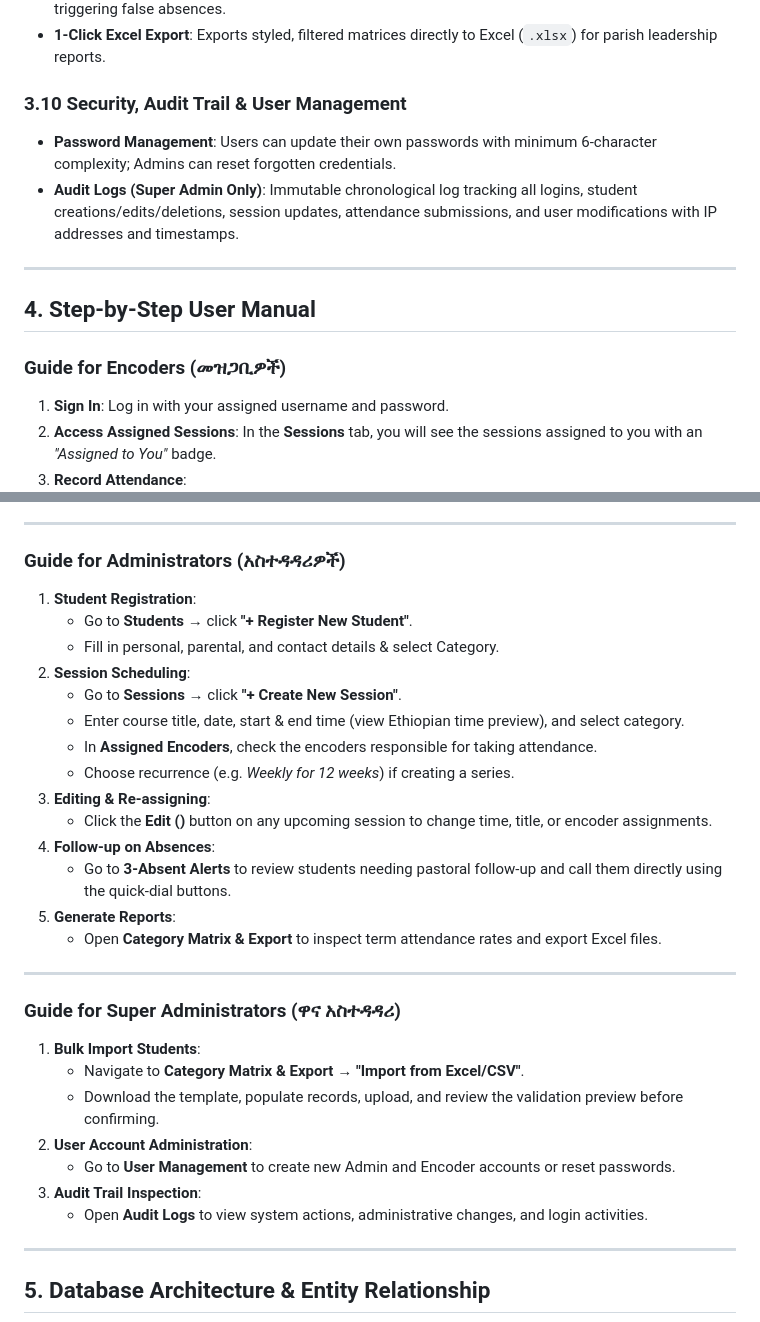
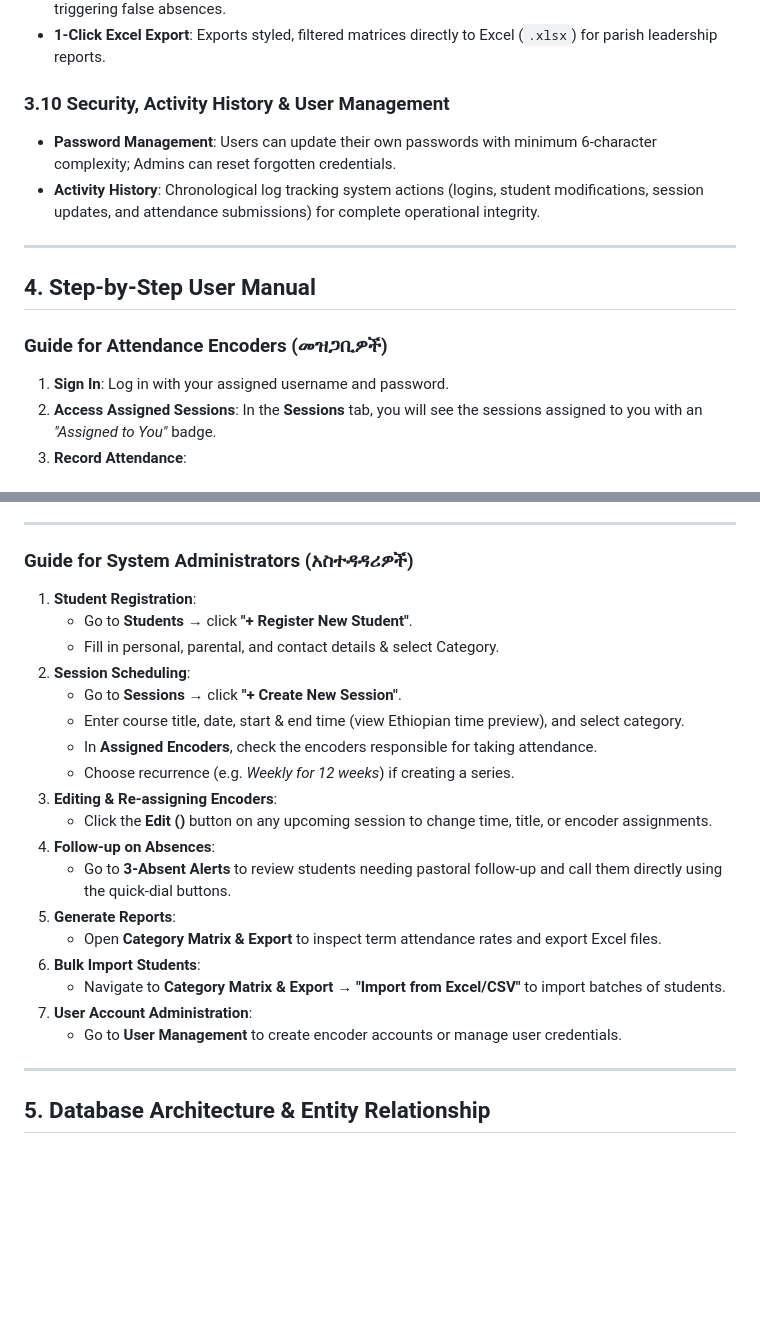
Before and after one commit to bisrat0317/sunday-school-attendance, a Markdown page: USER_MANUAL.md, 2 parts joined by grey strips. GitHub-like rendering; blank space fills up the shorter version.

```diff
--- a/USER_MANUAL.md
+++ b/USER_MANUAL.md
@@ -127,15 +124,15 @@ The **Bete Yared Sunday School Management System** is a purpose-built, cloud-rea
 - **Future Date Handling**: Future sessions that have not yet occurred are represented cleanly without triggering false absences.
 - **1-Click Excel Export**: Exports styled, filtered matrices directly to Excel (`.xlsx`) for parish leadership reports.
 
-### 3.10 Security, Audit Trail & User Management
+### 3.10 Security, Activity History & User Management
 - **Password Management**: Users can update their own passwords with minimum 6-character complexity; Admins can reset forgotten credentials.
-- **Audit Logs (Super Admin Only)**: Immutable chronological log tracking all logins, student creations/edits/deletions, session updates, attendance submissions, and user modifications with IP addresses and timestamps.
+- **Activity History**: Chronological log tracking system actions (logins, student modifications, session updates, and attendance submissions) for complete operational integrity.
 
 ---
 
 ## 4. Step-by-Step User Manual
 
-### Guide for Encoders (መዝጋቢዎች)
+### Guide for Attendance Encoders (መዝጋቢዎች)
 1. **Sign In**: Log in with your assigned username and password.
 2. **Access Assigned Sessions**: In the **Sessions** tab, you will see the sessions assigned to you with an *"Assigned to You"* badge.
 3. **Record Attendance**:
@@ -150,7 +147,7 @@ The **Bete Yared Sunday School Management System** is a purpose-built, cloud-rea
 
 ---
 
-### Guide for Administrators (አስተዳዳሪዎች)
+### Guide for System Administrators (አስተዳዳሪዎች)
 1. **Student Registration**:
    - Go to **Students** &rarr; click **"+ Register New Student"**.
    - Fill in personal, parental, and contact details & select Category.
@@ -159,23 +156,16 @@ The **Bete Yared Sunday School Management System** is a purpose-built, cloud-rea
    - Enter course title, date, start & end time (view Ethiopian time preview), and select category.
    - In **Assigned Encoders**, check the encoders responsible for taking attendance.
    - Choose recurrence (e.g. *Weekly for 12 weeks*) if creating a series.
-3. **Editing & Re-assigning**:
+3. **Editing & Re-assigning Encoders**:
    - Click the **Edit (<i class="fa-solid fa-pen-to-square"></i>)** button on any upcoming session to change time, title, or encoder assignments.
 4. **Follow-up on Absences**:
    - Go to **3-Absent Alerts** to review students needing pastoral follow-up and call them directly using the quick-dial buttons.
 5. **Generate Reports**:
    - Open **Category Matrix & Export** to inspect term attendance rates and export Excel files.
-
----
-
-### Guide for Super Administrators (ዋና አስተዳዳሪ)
-1. **Bulk Import Students**:
-   - Navigate to **Category Matrix & Export** &rarr; **"Import from Excel/CSV"**.
-   - Download the template, populate records, upload, and review the validation preview before confirming.
-2. **User Account Administration**:
-   - Go to **User Management** to create new Admin and Encoder accounts or reset passwords.
-3. **Audit Trail Inspection**:
-   - Open **Audit Logs** to view system actions, administrative changes, and login activities.
+6. **Bulk Import Students**:
+   - Navigate to **Category Matrix & Export** &rarr; **"Import from Excel/CSV"** to import batches of students.
+7. **User Account Administration**:
+   - Go to **User Management** to create encoder accounts or manage user credentials.
 
 ---
 
```
Also changed, not shown: other parts of USER_MANUAL.md (+26 -29 lines).
